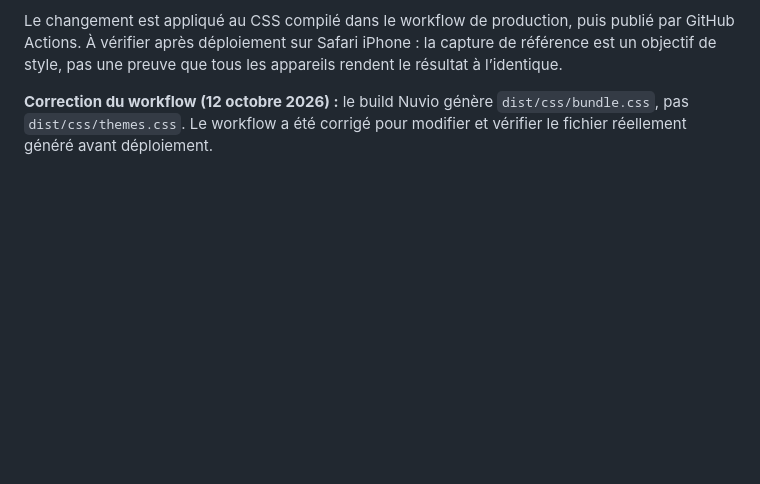
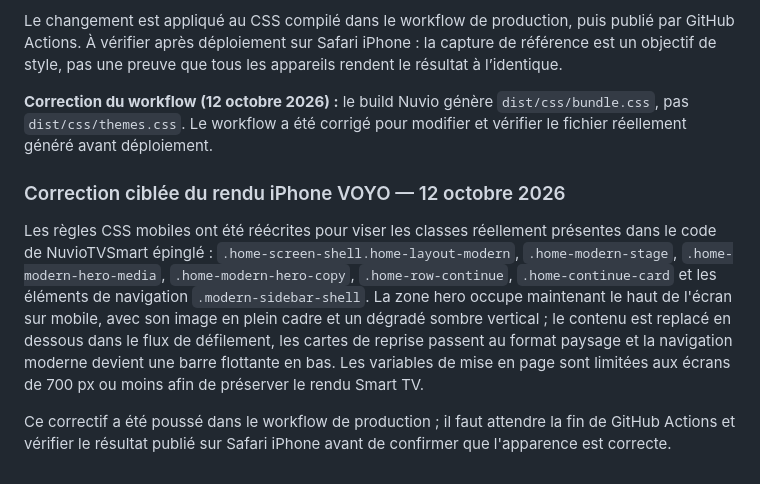
Before and after one commit to mansstyle59/voyo-streaming, a Markdown page: README.md, the part around the change. GitHub-like rendering; blank space fills up the shorter version.

Commit message:
Document targeted iPhone cinema layout correction

```diff
--- a/README.md
+++ b/README.md
@@ -263,3 +263,10 @@ Le changement est appliqué au CSS compilé dans le workflow de production, puis
 
 
 **Correction du workflow (12 octobre 2026) :** le build Nuvio génère `dist/css/bundle.css`, pas `dist/css/themes.css`. Le workflow a été corrigé pour modifier et vérifier le fichier réellement généré avant déploiement.
+
+
+### Correction ciblée du rendu iPhone VOYO — 12 octobre 2026
+
+Les règles CSS mobiles ont été réécrites pour viser les classes réellement présentes dans le code de NuvioTVSmart épinglé : `.home-screen-shell.home-layout-modern`, `.home-modern-stage`, `.home-modern-hero-media`, `.home-modern-hero-copy`, `.home-row-continue`, `.home-continue-card` et les éléments de navigation `.modern-sidebar-shell`. La zone hero occupe maintenant le haut de l'écran sur mobile, avec son image en plein cadre et un dégradé sombre vertical ; le contenu est replacé en dessous dans le flux de défilement, les cartes de reprise passent au format paysage et la navigation moderne devient une barre flottante en bas. Les variables de mise en page sont limitées aux écrans de 700 px ou moins afin de préserver le rendu Smart TV.
+
+Ce correctif a été poussé dans le workflow de production ; il faut attendre la fin de GitHub Actions et vérifier le résultat publié sur Safari iPhone avant de confirmer que l'apparence est correcte.
```
